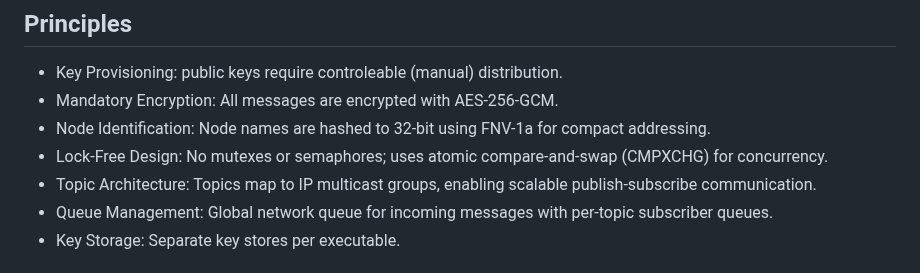
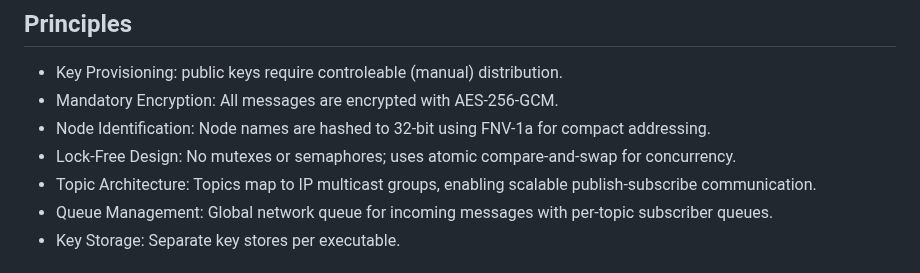
Before and after one commit to BitEdits/skynet, a Markdown page: README.md, the part around the change. GitHub-like rendering.

```diff
--- a/README.md
+++ b/README.md
@@ -29,7 +29,7 @@ in pure C99 with a single OpenSSL dependency (to be replaced in real applcations
 * Key Provisioning: public keys require controleable (manual) distribution.
 * Mandatory Encryption: All messages are encrypted with AES-256-GCM.
 * Node Identification: Node names are hashed to 32-bit using FNV-1a for compact addressing.
-* Lock-Free Design: No mutexes or semaphores; uses atomic compare-and-swap (CMPXCHG) for concurrency.
+* Lock-Free Design: No mutexes or semaphores; uses atomic compare-and-swap for concurrency.
 * Topic Architecture: Topics map to IP multicast groups, enabling scalable publish-subscribe communication.
 * Queue Management: Global network queue for incoming messages with per-topic subscriber queues.
 * Key Storage: Separate key stores per executable.
```
